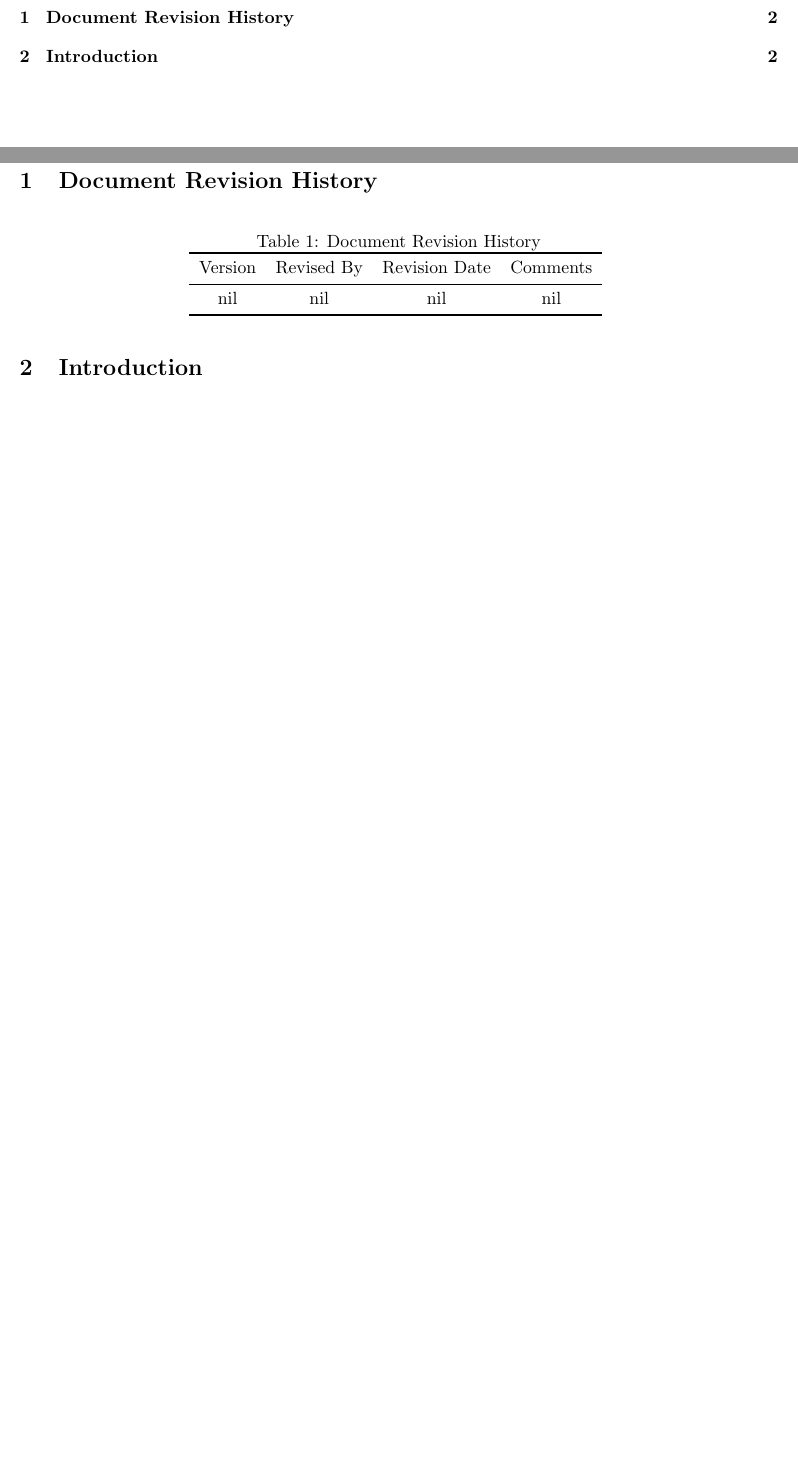
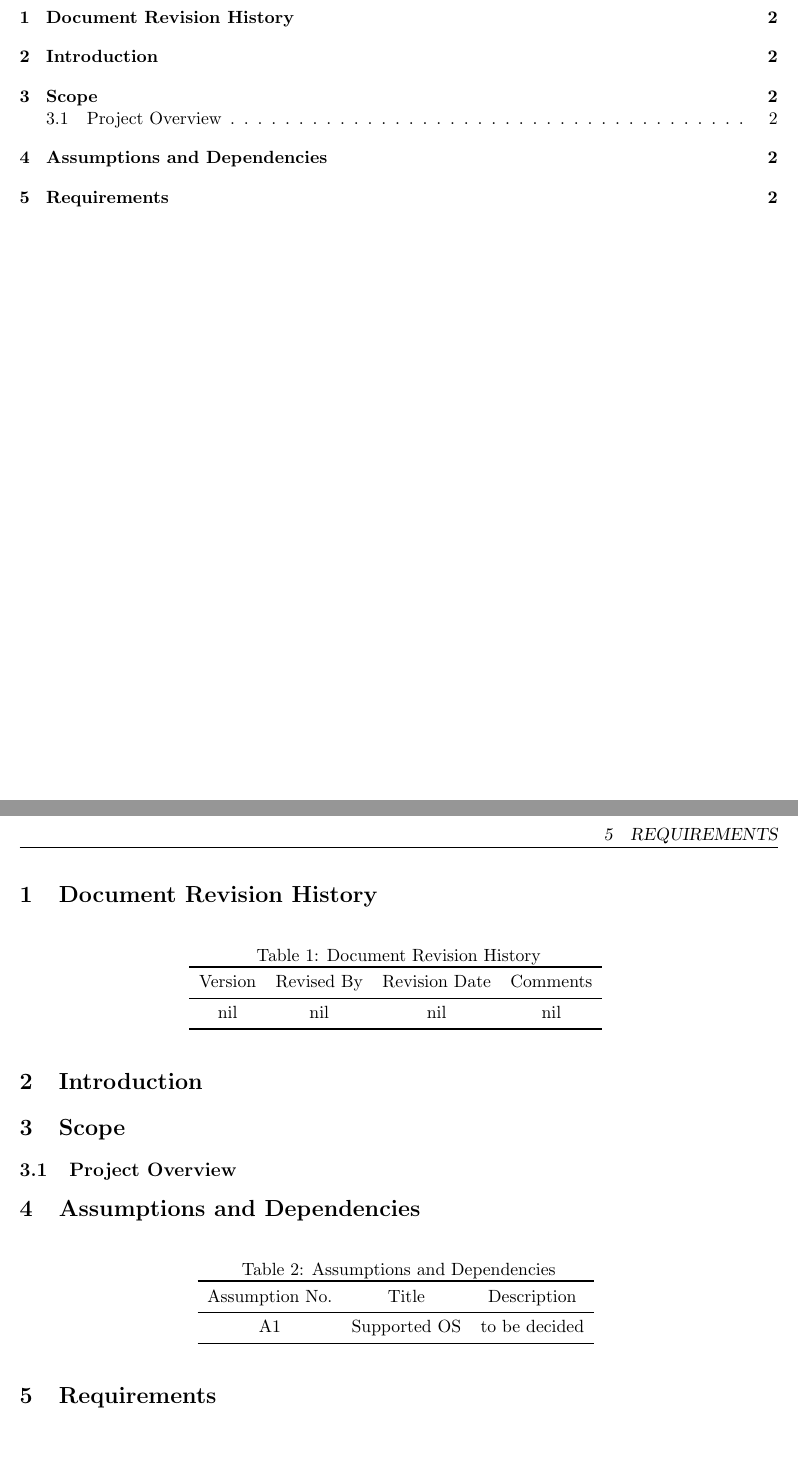
Before and after one commit to alvinng4/devban, a LaTeX document (docs/Group17_Requirements_Specification.tex): two parts of pages 1 and 2 of 2, joined at a grey line, cut so that both start at the same text, the shorter picture padded with empty space. Compiled offline with pdfLaTeX.

Commit message:
[Requirements Specification] Add header and some new sections

```diff
--- a/docs/Group17_Requirements_Specification.tex
+++ b/docs/Group17_Requirements_Specification.tex
@@ -15,10 +15,14 @@
 \usepackage{listings} % To write code
 \usepackage{xcolor} % To write color text/math by \textcolor{color}{text}
 \usepackage{enumitem} % Better list environment
+\usepackage{fancyhdr} % For custom headers and footers
 % \usepackage{amsthm} % To write theorems and proofs
 % \renewcommand\qedsymbol{$\blacksquare$}
 % \usepackage{algorithm}
 % \usepackage{algpseudocode}
+
+%%%%%%%%%% Configure fancy headers %%%%%%%%%%
+\pagestyle{fancy}
 
 %%%%%%%%%% listings config (for writing code) %%%%%%%%%%
 % \definecolor{codegreen}{rgb}{0,0.6,0}
@@ -81,6 +85,27 @@
 % Introduction
 \section{Introduction}
 
+% Scope
+\section{Scope}
 
+\subsection{Project Overview}
+
+% Assumptions and Dependencies
+\section{Assumptions and Dependencies}
+\begin{table}[h]
+    \centering
+    \caption{Assumptions and Dependencies}
+    \begin{tabular}{ccc}
+        \toprule
+        Assumption No. & Title & Description \\
+        \midrule
+        A1 & Supported OS & to be decided \\
+        \bottomrule
+    \end{tabular}
+    \label{tab:docs_rev_hist}
+\end{table}
+
+% Requirements
+\section{Requirements}
 
 \end{document}
```
